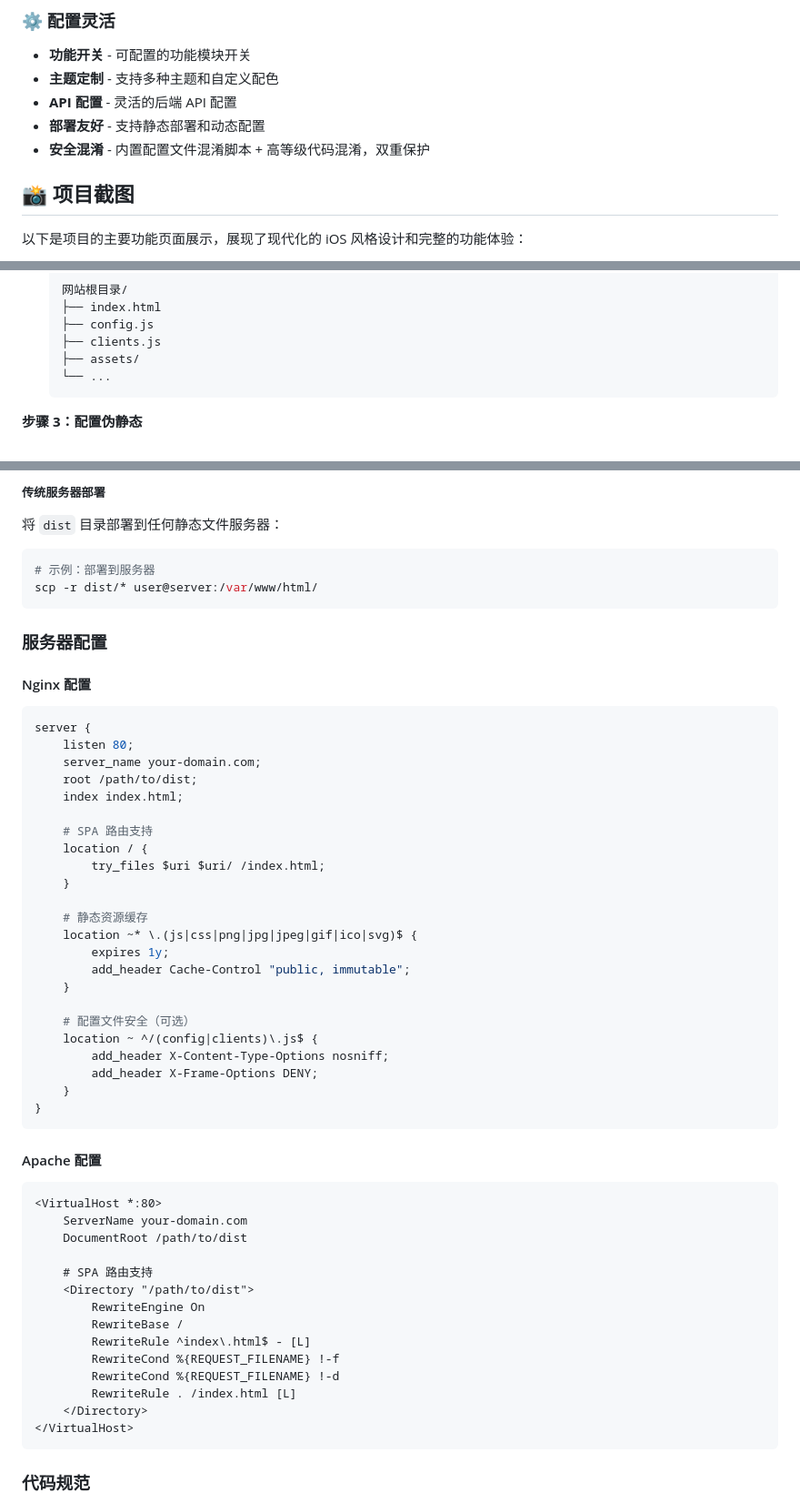
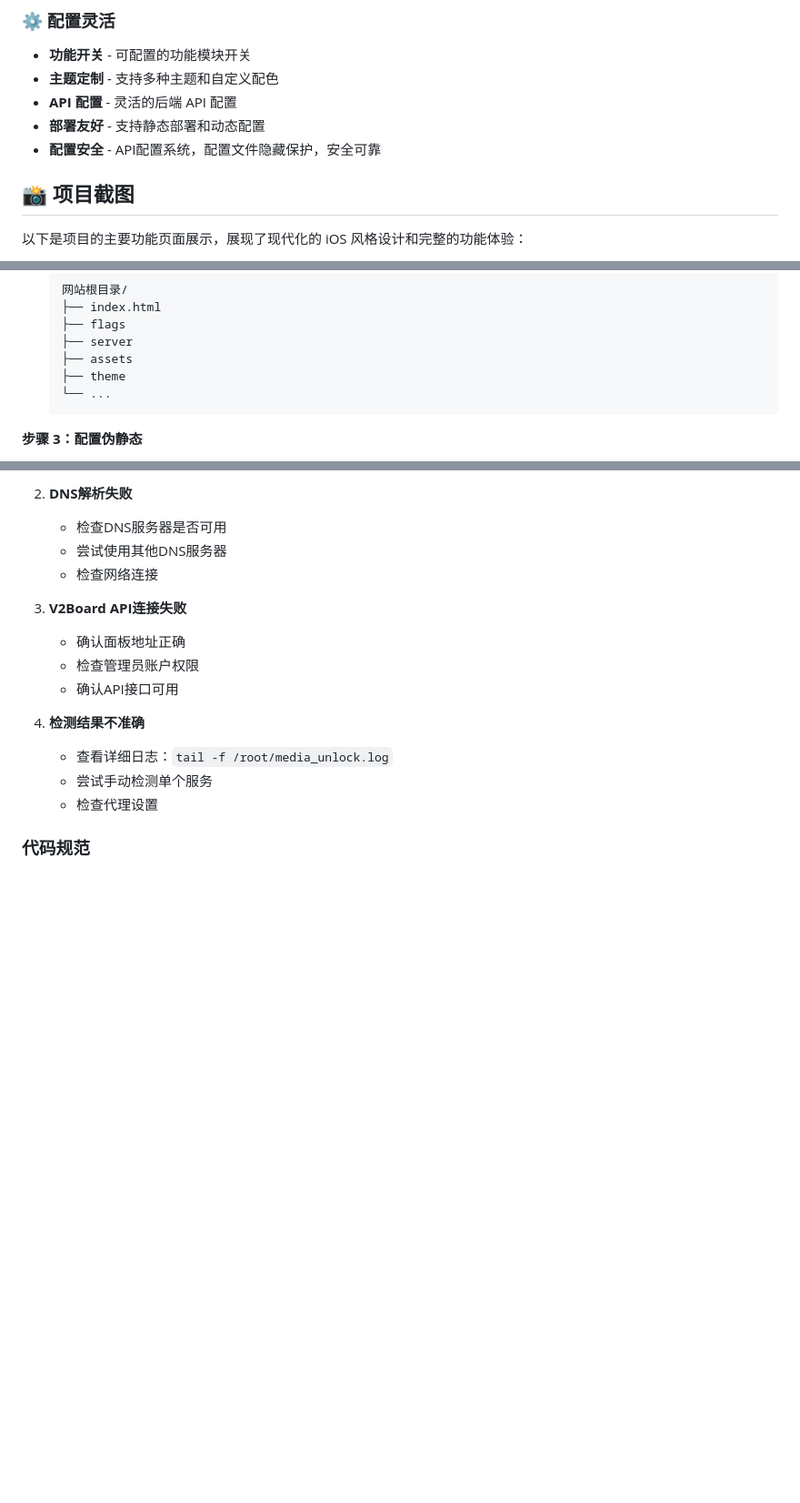
Before and after one commit to pjy02/v2board-theme-luck, a Markdown page: README.md, 3 parts joined by grey strips. Shown at 91% size. Drawn GitHub-style; blank space fills up the shorter version.

````diff
--- a/README.md
+++ b/README.md
@@ -51,7 +51,7 @@
 - **主题定制** - 支持多种主题和自定义配色
 - **API 配置** - 灵活的后端 API 配置
 - **部署友好** - 支持静态部署和动态配置
-- **安全混淆** - 内置配置文件混淆脚本 + 高等级代码混淆，双重保护
+- **配置安全** - API配置系统，配置文件隐藏保护，安全可靠
 
 ## 📸 项目截图
 
@@ -242,9 +219,10 @@ chmod +x obfuscate.sh && ./obfuscate.sh
    ```
    网站根目录/
    ├── index.html
-   ├── config.js
-   ├── clients.js
-   ├── assets/
+   ├── flags
+   ├── server
+   ├── assets
+   ├── theme
    └── ...
    ```
 
@@ -276,63 +430,19 @@ chmod +x obfuscate.sh && ./obfuscate.sh
    ```
 
-##### 传统服务器部署
+2. **DNS解析失败**
+   - 检查DNS服务器是否可用
+   - 尝试使用其他DNS服务器
+   - 检查网络连接
 
-将 `dist` 目录部署到任何静态文件服务器：
+3. **V2Board API连接失败**
+   - 确认面板地址正确
+   - 检查管理员账户权限
+   - 确认API接口可用
 
-```bash
-# 示例：部署到服务器
-scp -r dist/* user@server:/var/www/html/
-```
-
-### 服务器配置
-
-#### Nginx 配置
-
-```nginx
-server {
-    listen 80;
-    server_name your-domain.com;
-    root /path/to/dist;
-    index index.html;
-
-    # SPA 路由支持
-    location / {
-        try_files $uri $uri/ /index.html;
-    }
-
-    # 静态资源缓存
-    location ~* \.(js|css|png|jpg|jpeg|gif|ico|svg)$ {
-        expires 1y;
-        add_header Cache-Control "public, immutable";
-    }
-
-    # 配置文件安全（可选）
-    location ~ ^/(config|clients)\.js$ {
-        add_header X-Content-Type-Options nosniff;
-        add_header X-Frame-Options DENY;
-    }
-}
-```
-
-#### Apache 配置
-
-```apache
-<VirtualHost *:80>
-    ServerName your-domain.com
-    DocumentRoot /path/to/dist
-
-    # SPA 路由支持
-    <Directory "/path/to/dist">
-        RewriteEngine On
-        RewriteBase /
-        RewriteRule ^index\.html$ - [L]
-        RewriteCond %{REQUEST_FILENAME} !-f
-        RewriteCond %{REQUEST_FILENAME} !-d
-        RewriteRule . /index.html [L]
-    </Directory>
-</VirtualHost>
-```
-
+4. **检测结果不准确**
+   - 查看详细日志：`tail -f /root/media_unlock.log`
+   - 尝试手动检测单个服务
+   - 检查代理设置
 
 ### 代码规范
 
````
Also changed, not shown: other parts of README.md (+230 -77 lines).
